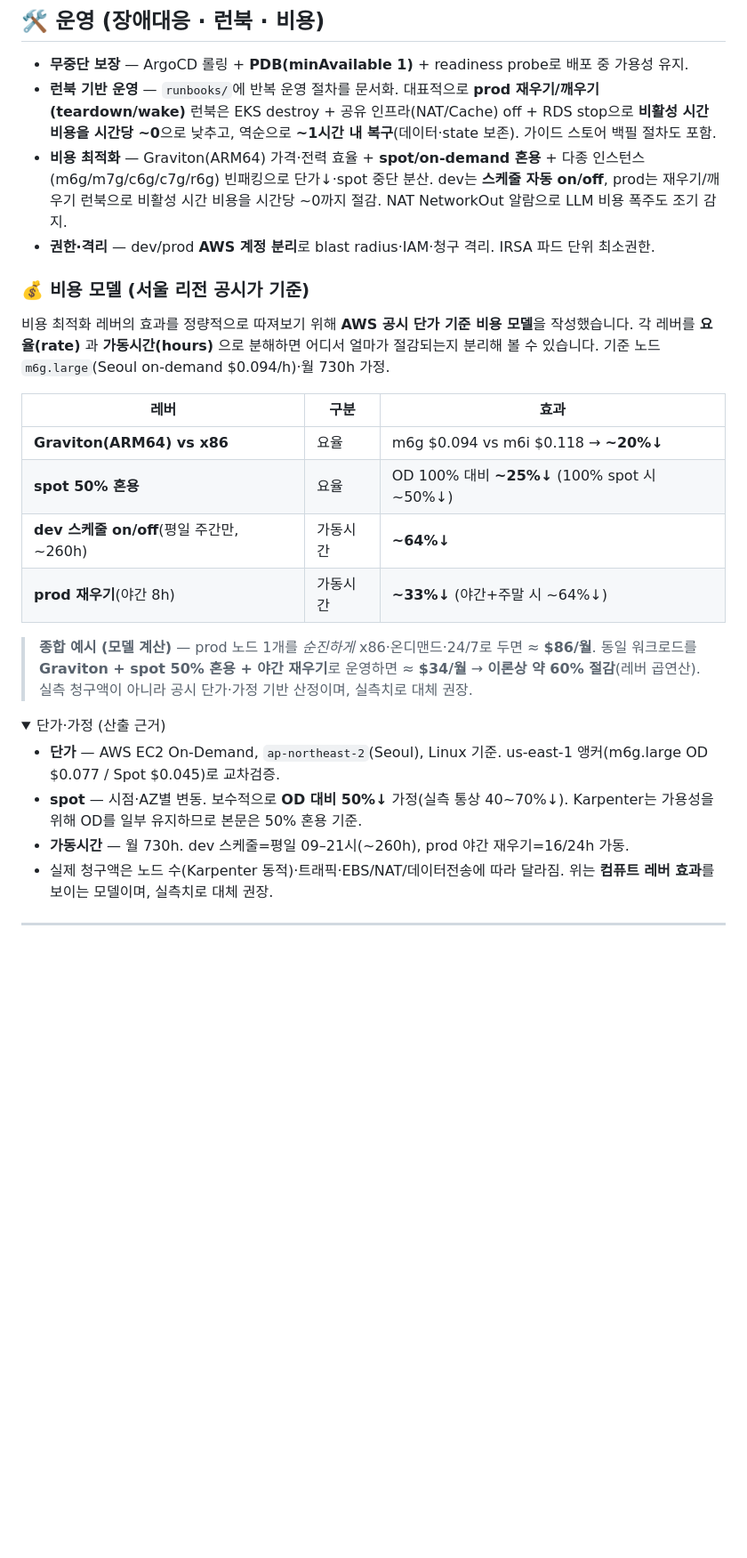
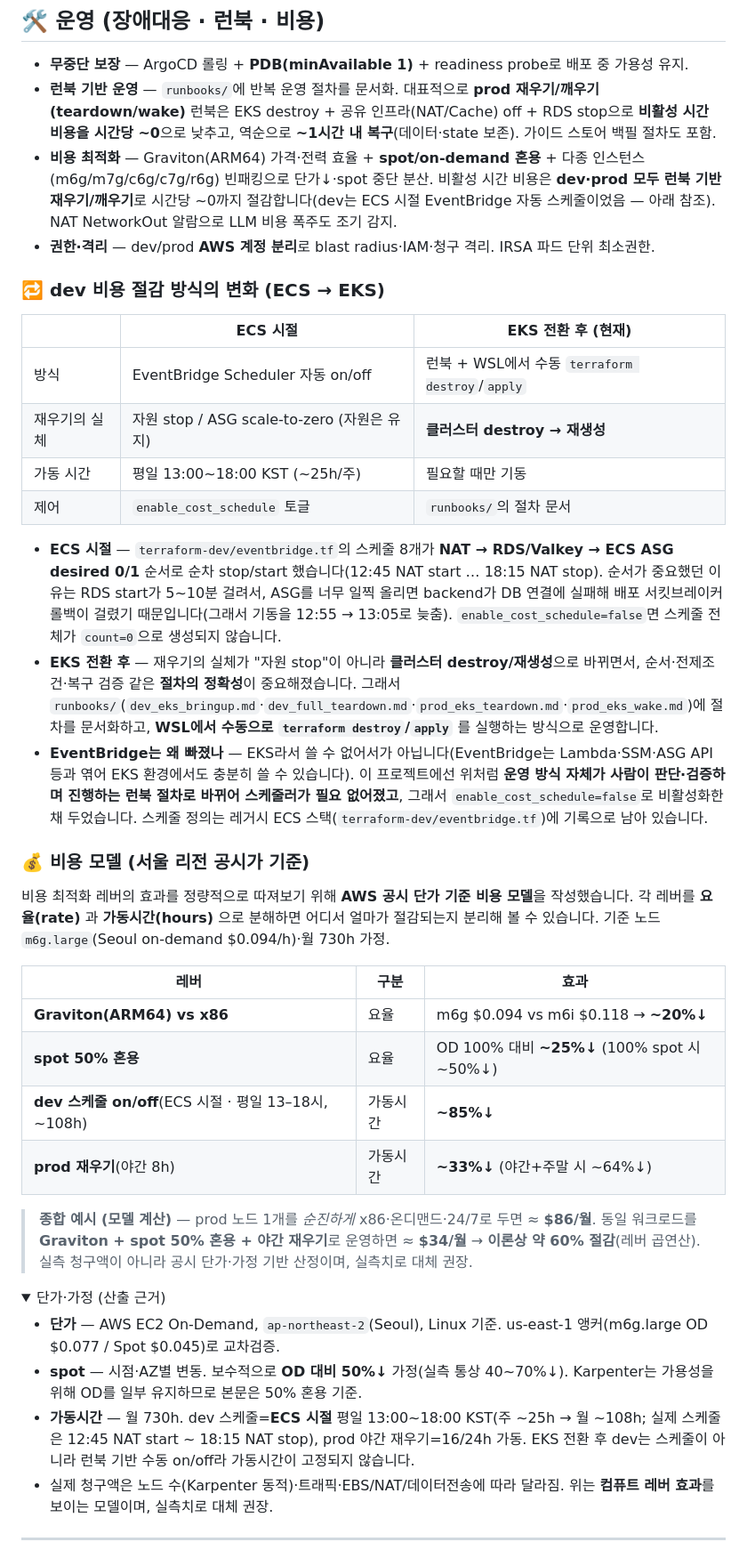
Before and after one commit to DraWeTeam/drawe, a Markdown page: infra/README.md, the part around one of its changes. Shown at 89% size. Drawn GitHub-style; folded sections open; blank space fills up the shorter version.

Commit message:
docs(infra): dev 비용절감 방식 최신화 (ECS EventBridge → EKS 런북 수동)
ECS 시절 dev는 EventBridge Scheduler로 평일 13:00~18:00만 가동했다
(NAT → RDS/Valkey → ECS ASG desired 0/1 순차 stop/start,
enable_cost_schedule 토글로 제어).

EKS 전환 후에는 재우기의 실체가 클러스터 destroy/재생성으로 바뀌어
절차의 정확성이 중요해졌고, runbooks/ + WSL 수동 terraform destroy/apply
방식으로 운영한다. EventBridge는 EKS에서 쓸 수 없어서가 아니라
이 운영 방식에서 필요 없어져 비활성화(enable_cost_schedule=false)했다.

비용 모델의 dev 가동시간도 실제 스케줄(평일 13-18시, 월 ~108h)에 맞춰
정정했다(기존 09-21시/~260h 서술은 코드와 불일치).

Co-Authored-By: Claude Opus 4.8 (1M context) <noreply@anthropic.com>

```diff
--- a/infra/README.md
+++ b/infra/README.md
@@ -139,8 +139,21 @@ flowchart LR
 
 - **무중단 보장** — ArgoCD 롤링 + **PDB(minAvailable 1)** + readiness probe로 배포 중 가용성 유지.
 - **런북 기반 운영** — `runbooks/`에 반복 운영 절차를 문서화. 대표적으로 **prod 재우기/깨우기(teardown/wake)** 런북은 EKS destroy + 공유 인프라(NAT/Cache) off + RDS stop으로 **비활성 시간 비용을 시간당 ~0**으로 낮추고, 역순으로 **~1시간 내 복구**(데이터·state 보존). 가이드 스토어 백필 절차도 포함.
-- **비용 최적화** — Graviton(ARM64) 가격·전력 효율 + **spot/on-demand 혼용** + 다종 인스턴스(m6g/m7g/c6g/c7g/r6g) 빈패킹으로 단가↓·spot 중단 분산. dev는 **스케줄 자동 on/off**, prod는 재우기/깨우기 런북으로 비활성 시간 비용을 시간당 ~0까지 절감. NAT NetworkOut 알람으로 LLM 비용 폭주도 조기 감지.
+- **비용 최적화** — Graviton(ARM64) 가격·전력 효율 + **spot/on-demand 혼용** + 다종 인스턴스(m6g/m7g/c6g/c7g/r6g) 빈패킹으로 단가↓·spot 중단 분산. 비활성 시간 비용은 **dev·prod 모두 런북 기반 재우기/깨우기**로 시간당 ~0까지 절감합니다(dev는 ECS 시절 EventBridge 자동 스케줄이었음 — 아래 참조). NAT NetworkOut 알람으로 LLM 비용 폭주도 조기 감지.
 - **권한·격리** — dev/prod **AWS 계정 분리**로 blast radius·IAM·청구 격리. IRSA 파드 단위 최소권한.
+
+### 🔁 dev 비용 절감 방식의 변화 (ECS → EKS)
+
+| | ECS 시절 | EKS 전환 후 (현재) |
+| --- | --- | --- |
+| 방식 | EventBridge Scheduler 자동 on/off | 런북 + WSL에서 수동 `terraform destroy`/`apply` |
+| 재우기의 실체 | 자원 stop / ASG scale-to-zero (자원은 유지) | **클러스터 destroy → 재생성** |
+| 가동 시간 | 평일 13:00~18:00 KST (~25h/주) | 필요할 때만 기동 |
+| 제어 | `enable_cost_schedule` 토글 | `runbooks/`의 절차 문서 |
+
+- **ECS 시절** — `terraform-dev/eventbridge.tf`의 스케줄 8개가 **NAT → RDS/Valkey → ECS ASG desired 0/1** 순서로 순차 stop/start 했습니다(12:45 NAT start … 18:15 NAT stop). 순서가 중요했던 이유는 RDS start가 5~10분 걸려서, ASG를 너무 일찍 올리면 backend가 DB 연결에 실패해 배포 서킷브레이커 롤백이 걸렸기 때문입니다(그래서 기동을 12:55 → 13:05로 늦춤). `enable_cost_schedule=false`면 스케줄 전체가 `count=0`으로 생성되지 않습니다.
+- **EKS 전환 후** — 재우기의 실체가 "자원 stop"이 아니라 **클러스터 destroy/재생성**으로 바뀌면서, 순서·전제조건·복구 검증 같은 **절차의 정확성**이 중요해졌습니다. 그래서 `runbooks/`(`dev_eks_bringup.md`·`dev_full_teardown.md`·`prod_eks_teardown.md`·`prod_eks_wake.md`)에 절차를 문서화하고, **WSL에서 수동으로 `terraform destroy`/`apply`** 를 실행하는 방식으로 운영합니다.
+- **EventBridge는 왜 빠졌나** — EKS라서 쓸 수 없어서가 아닙니다(EventBridge는 Lambda·SSM·ASG API 등과 엮어 EKS 환경에서도 충분히 쓸 수 있습니다). 이 프로젝트에선 위처럼 **운영 방식 자체가 사람이 판단·검증하며 진행하는 런북 절차로 바뀌어 스케줄러가 필요 없어졌고**, 그래서 `enable_cost_schedule=false`로 비활성화한 채 두었습니다. 스케줄 정의는 레거시 ECS 스택(`terraform-dev/eventbridge.tf`)에 기록으로 남아 있습니다.
 
 ### 💰 비용 모델 (서울 리전 공시가 기준)
 
@@ -150,7 +163,7 @@ flowchart LR
 | --- | --- | --- |
 | **Graviton(ARM64) vs x86** | 요율 | m6g $0.094 vs m6i $0.118 → **~20%↓** |
 | **spot 50% 혼용** | 요율 | OD 100% 대비 **~25%↓** (100% spot 시 ~50%↓) |
-| **dev 스케줄 on/off**(평일 주간만, ~260h) | 가동시간 | **~64%↓** |
+| **dev 스케줄 on/off**(ECS 시절 · 평일 13–18시, ~108h) | 가동시간 | **~85%↓** |
 | **prod 재우기**(야간 8h) | 가동시간 | **~33%↓** (야간+주말 시 ~64%↓) |
 
 > **종합 예시 (모델 계산)** — prod 노드 1개를 *순진하게* x86·온디맨드·24/7로 두면 ≈ **$86/월**. 동일 워크로드를 **Graviton + spot 50% 혼용 + 야간 재우기**로 운영하면 ≈ **$34/월** → **이론상 약 60% 절감**(레버 곱연산). 실측 청구액이 아니라 공시 단가·가정 기반 산정이며, 실측치로 대체 권장.
@@ -160,7 +173,7 @@ flowchart LR
 
 - **단가** — AWS EC2 On-Demand, `ap-northeast-2`(Seoul), Linux 기준. us-east-1 앵커(m6g.large OD $0.077 / Spot $0.045)로 교차검증.
 - **spot** — 시점·AZ별 변동. 보수적으로 **OD 대비 50%↓** 가정(실측 통상 40~70%↓). Karpenter는 가용성을 위해 OD를 일부 유지하므로 본문은 50% 혼용 기준.
-- **가동시간** — 월 730h. dev 스케줄=평일 09–21시(~260h), prod 야간 재우기=16/24h 가동.
+- **가동시간** — 월 730h. dev 스케줄=**ECS 시절** 평일 13:00~18:00 KST(주 ~25h → 월 ~108h; 실제 스케줄은 12:45 NAT start ~ 18:15 NAT stop), prod 야간 재우기=16/24h 가동. EKS 전환 후 dev는 스케줄이 아니라 런북 기반 수동 on/off라 가동시간이 고정되지 않습니다.
 - 실제 청구액은 노드 수(Karpenter 동적)·트래픽·EBS/NAT/데이터전송에 따라 달라짐. 위는 **컴퓨트 레버 효과**를 보이는 모델이며, 실측치로 대체 권장.
 
 </details>
```
Also changed, not shown: other parts of infra/README.md (+1 -1 lines).
